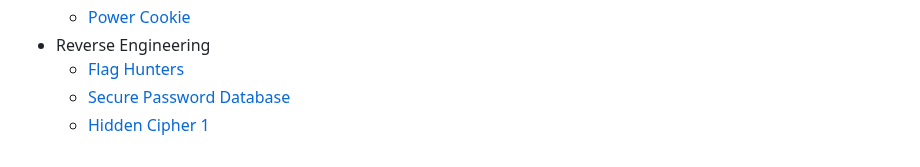
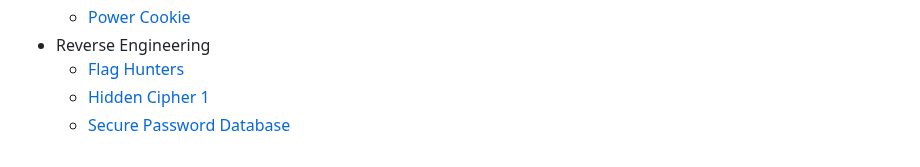
Before and after one commit to HawkSecUnifei/Writeups, a Markdown page: SUMMARY.md, the part around the change. GitHub-like rendering.

Commit message:
fix: order in SUMMARY.

```diff
--- a/SUMMARY.md
+++ b/SUMMARY.md
@@ -118,5 +118,5 @@
   - [Power Cookie](PicoCTF/Power_Cookie/README.md)
 - Reverse Engineering
   - [Flag Hunters](PicoCTF/Flag_Hunters/README.md)
+  - [Hidden Cipher 1](PicoCTF/Hidden%20Cipher%201/README.md)
   - [Secure Password Database](PicoCTF/Secure_Password_Database/README.md)
-  - [Hidden Cipher 1](PicoCTF/Hidden%20Cipher%201/README.md)
```
